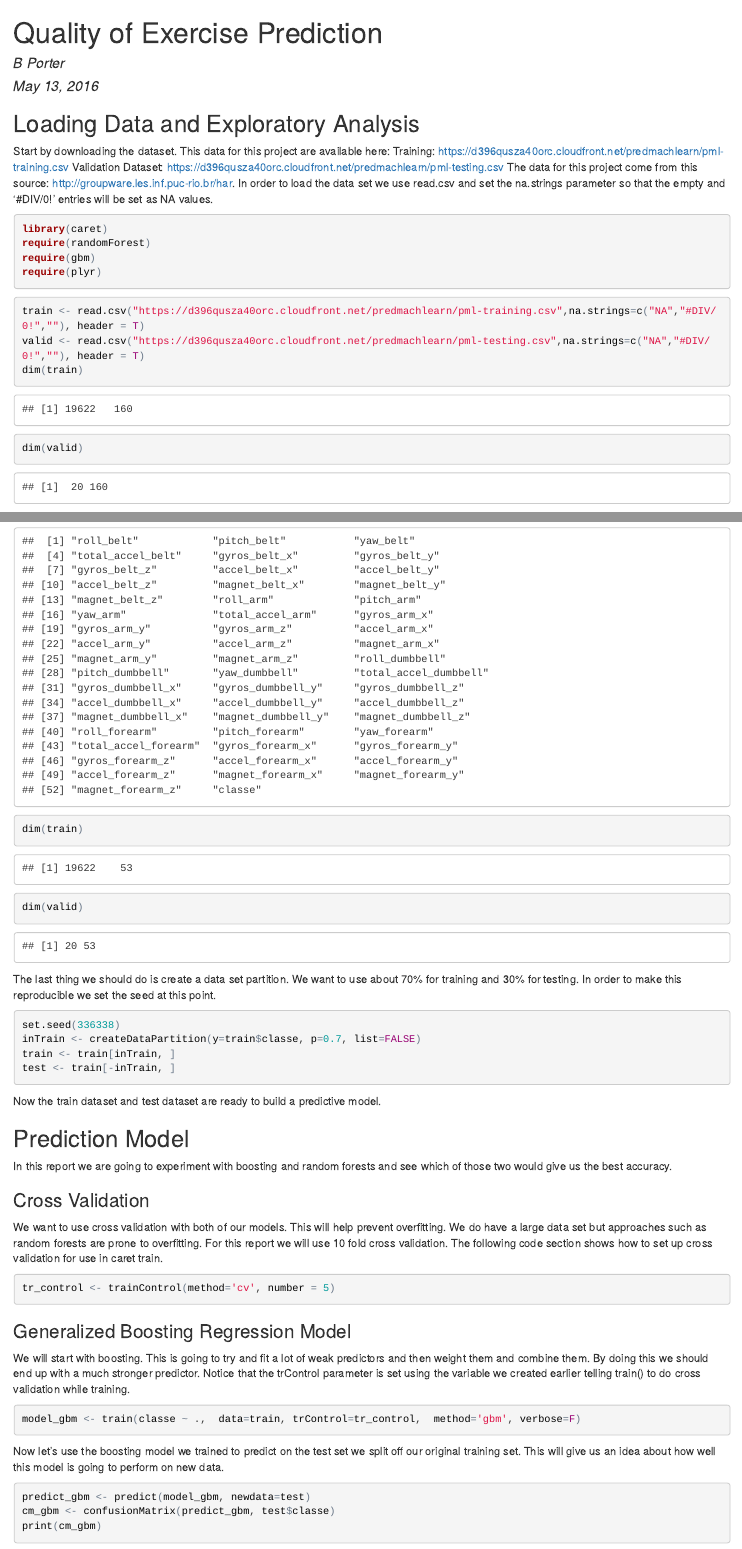
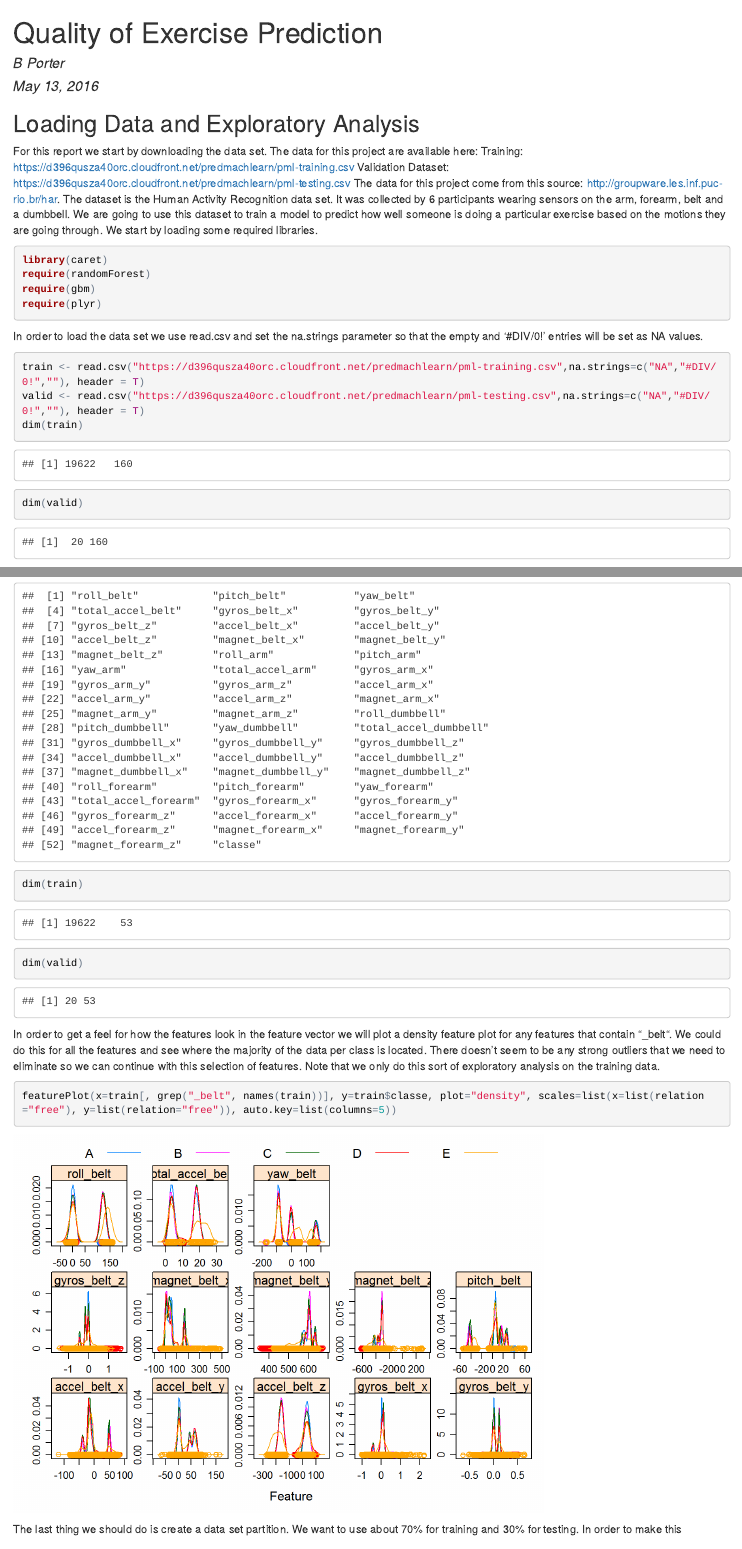
Before and after one commit to slice-coursera/pml_course_project, an R Markdown document (exercise_prediction_report.Rmd): the page in a window 1100 px wide, from its top, and a second part further down, joined at a grey line. The pictures show the output file exercise_prediction_report.html that the author committed with the source, opened offline.

Commit message:
Added new plot and improved some parts of the report

````diff
--- a/exercise_prediction_report.Rmd
+++ b/exercise_prediction_report.Rmd
@@ -6,10 +6,10 @@ output: html_document
 ---
 
 ## Loading Data and Exploratory Analysis
-Start by downloading the dataset. This data for this project are available here:
+For this report we start by downloading the data set. The data for this project are available here:
 Training: https://d396qusza40orc.cloudfront.net/predmachlearn/pml-training.csv
 Validation Dataset: https://d396qusza40orc.cloudfront.net/predmachlearn/pml-testing.csv
-The data for this project come from this source: http://groupware.les.inf.puc-rio.br/har. In order to load the data set we use read.csv and set the na.strings parameter so that the empty and '#DIV/0!' entries will be set as NA values.
+The data for this project come from this source: http://groupware.les.inf.puc-rio.br/har. The dataset is the Human Activity Recognition data set. It was collected by 6 participants wearing sensors on the arm, forearm, belt and a dumbbell. We are going to use this dataset to train a model to predict how well someone is doing a particular exercise based on the motions they are going through. We start by loading some required libraries.
 
 ```{r load_dependencies, warning=FALSE, message=FALSE}
 library(caret)
@@ -17,7 +17,7 @@ require(randomForest)
 require(gbm)
 require(plyr)
 ```
-
+In order to load the data set we use read.csv and set the na.strings parameter so that the empty and '#DIV/0!' entries will be set as NA values.
 ```{r load_data, cache=TRUE}
 train <- read.csv("https://d396qusza40orc.cloudfront.net/predmachlearn/pml-training.csv",na.strings=c("NA","#DIV/0!",""), header = T)
 valid <- read.csv("https://d396qusza40orc.cloudfront.net/predmachlearn/pml-testing.csv",na.strings=c("NA","#DIV/0!",""), header = T)
@@ -50,6 +50,12 @@ valid <- valid[,!na_cols]
 names(train)
 dim(train)
 dim(valid)
+```
+
+In order to get a feel for how the features look in the feature vector we will plot a density feature plot for any features that contain "_belt". We could do this for all the features and see where the majority of the data per class is located. There doesn't seem to be any strong outliers that we need to eliminate so we can continue with this selection of features. Note that we only do this sort of exploratory analysis on the training data.
+
+```{r}
+featurePlot(x=train[, grep("_belt", names(train))], y=train$classe, plot="density", scales=list(x=list(relation="free"), y=list(relation="free")), auto.key=list(columns=5))
 ```
 
 The last thing we should do is create a data set partition. We want to use about 70% for training and 30% for testing. In order to make this reproducible we set the seed at this point.
````
Also changed, not shown: exercise_prediction_report.html, exercise_prediction_report_files/figure-html/unnamed-chunk-1-1.png.
